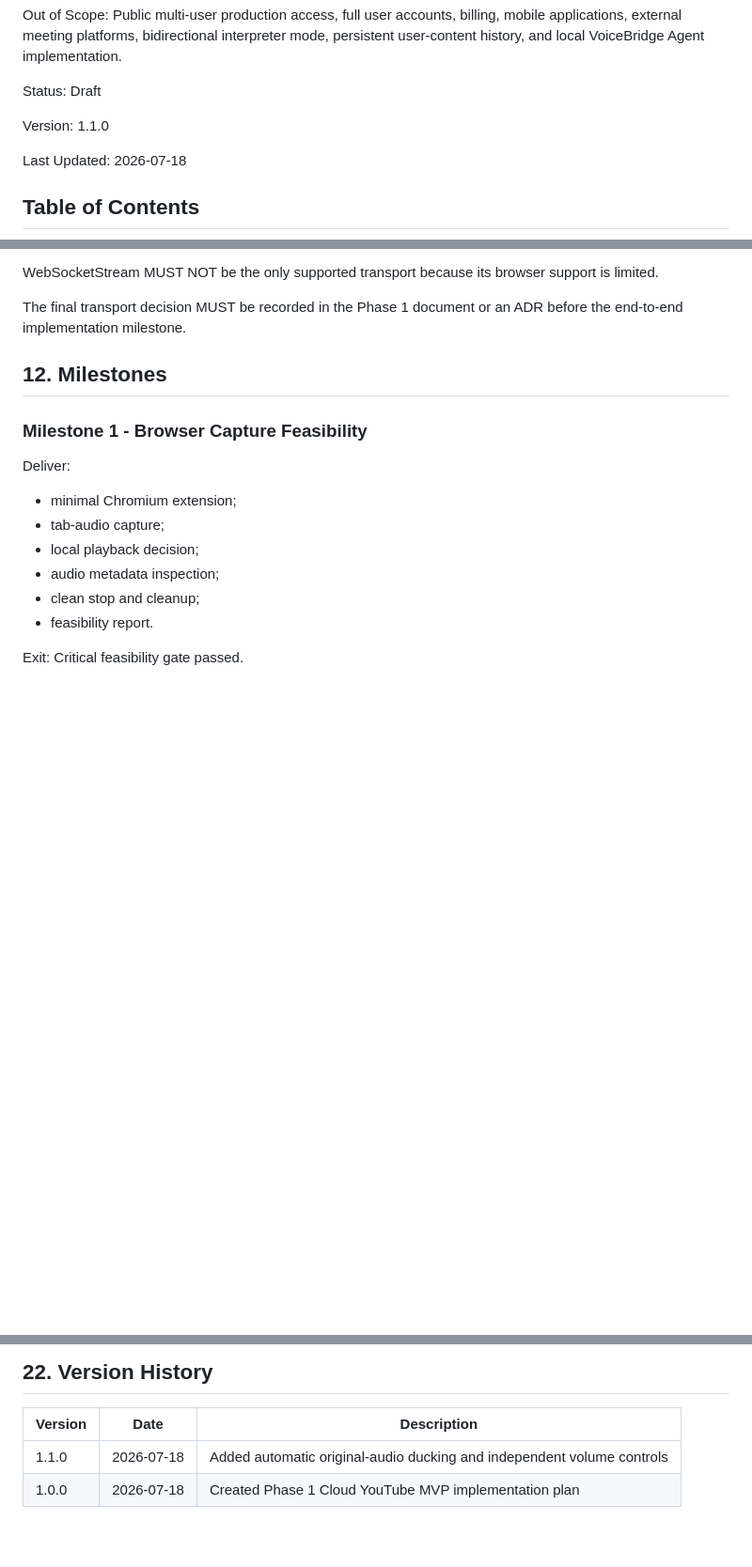
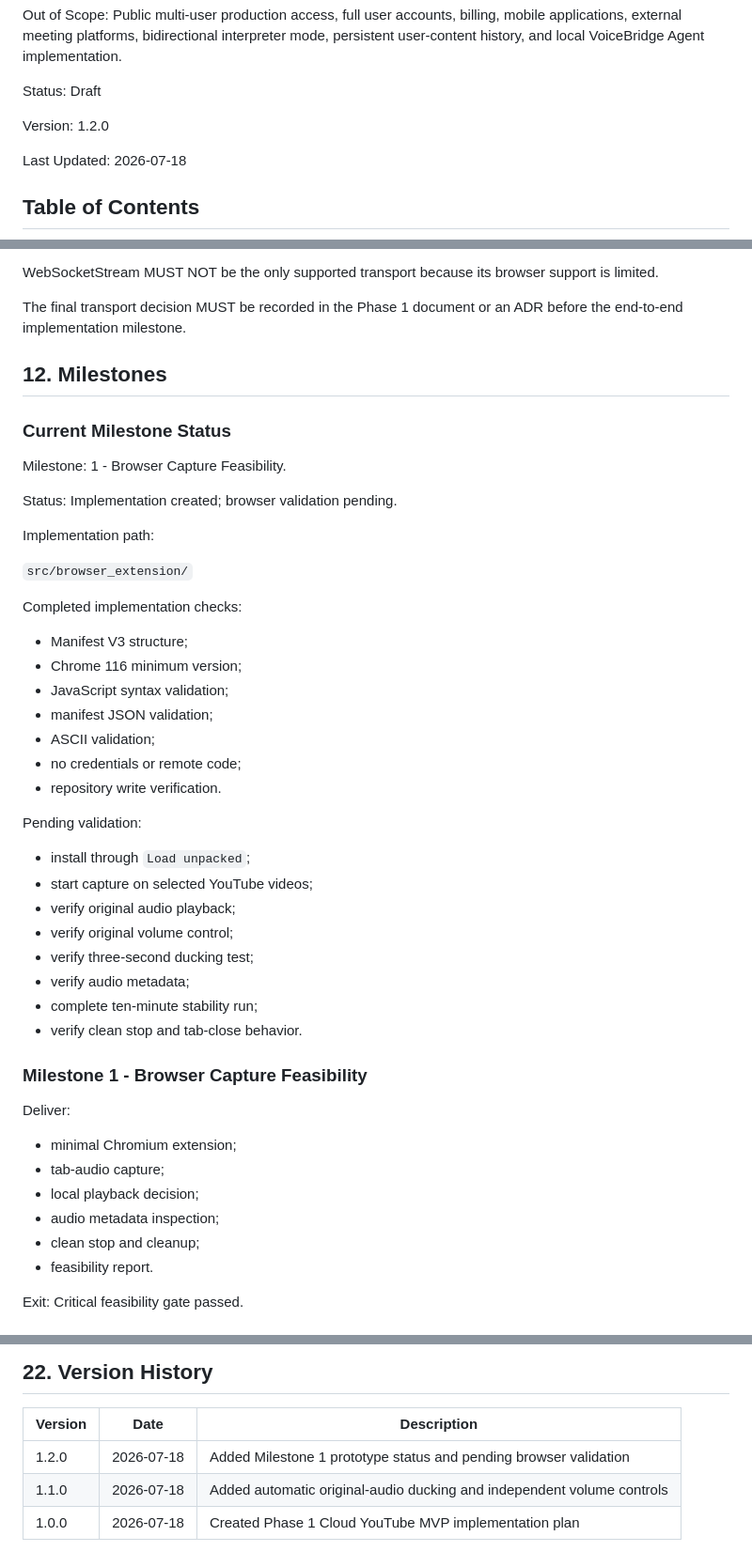
Before and after one commit to kolemasakar/VoiceBridge, a Markdown page: docs/phases/PHASE_1_CLOUD_YOUTUBE_MVP.md, 3 parts joined by grey strips. Shown at 94% size. Rendered like a GitHub page; blank space fills up the shorter version.

Commit message:
Document Milestone 1 capture prototype status

```diff
--- a/docs/phases/PHASE_1_CLOUD_YOUTUBE_MVP.md
+++ b/docs/phases/PHASE_1_CLOUD_YOUTUBE_MVP.md
@@ -15,7 +15,7 @@ Status:
 Draft
 
 Version:
-1.1.0
+1.2.0
 
 Last Updated:
 2026-07-18
@@ -475,6 +475,39 @@ The final transport decision MUST be recorded in the Phase 1 document or an ADR
 
 ## 12. Milestones
 
+### Current Milestone Status
+
+Milestone:
+1 - Browser Capture Feasibility.
+
+Status:
+Implementation created; browser validation pending.
+
+Implementation path:
+
+`src/browser_extension/`
+
+Completed implementation checks:
+
+- Manifest V3 structure;
+- Chrome 116 minimum version;
+- JavaScript syntax validation;
+- manifest JSON validation;
+- ASCII validation;
+- no credentials or remote code;
+- repository write verification.
+
+Pending validation:
+
+- install through `Load unpacked`;
+- start capture on selected YouTube videos;
+- verify original audio playback;
+- verify original volume control;
+- verify three-second ducking test;
+- verify audio metadata;
+- complete ten-minute stability run;
+- verify clean stop and tab-close behavior.
+
 ### Milestone 1 - Browser Capture Feasibility
 
 Deliver:
@@ -760,5 +793,6 @@ Technical references:
 
 | Version | Date | Description |
 |---------|------|-------------|
+| 1.2.0 | 2026-07-18 | Added Milestone 1 prototype status and pending browser validation |
 | 1.1.0 | 2026-07-18 | Added automatic original-audio ducking and independent volume controls |
 | 1.0.0 | 2026-07-18 | Created Phase 1 Cloud YouTube MVP implementation plan |
```
